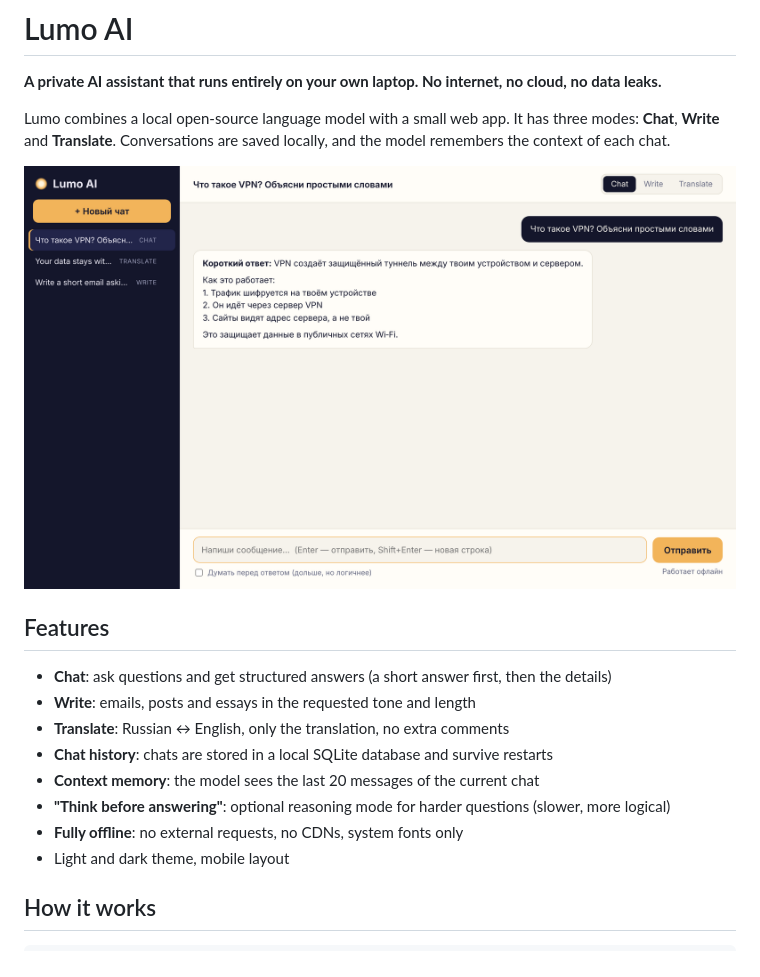
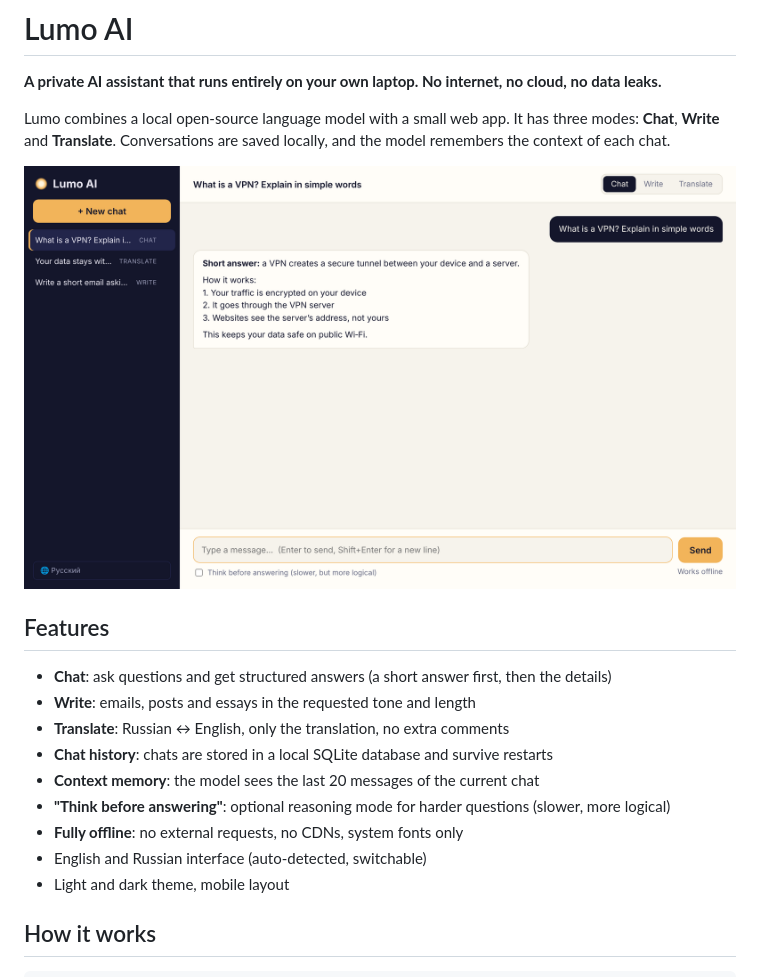
Before and after one commit to surnova2703/lumelle, a Markdown page: README.md, the part around the change. Rendered like a GitHub page; pictures changed too: docs/screenshot-en.png (added).

Commit message:
Interface: English and Russian language switch; English screenshot in the EN presentation

```diff
--- a/README.md
+++ b/README.md
@@ -4,7 +4,7 @@
 
 Lumo combines a local open-source language model with a small web app. It has three modes: **Chat**, **Write** and **Translate**. Conversations are saved locally, and the model remembers the context of each chat.
 
-![Lumo AI interface](docs/screenshot.png)
+![Lumo AI interface](docs/screenshot-en.png)
 
 ## Features
 
@@ -15,6 +15,7 @@ Lumo combines a local open-source language model with a small web app. It has th
 - **Context memory**: the model sees the last 20 messages of the current chat
 - **"Think before answering"**: optional reasoning mode for harder questions (slower, more logical)
 - **Fully offline**: no external requests, no CDNs, system fonts only
+- English and Russian interface (auto-detected, switchable)
 - Light and dark theme, mobile layout
 
 ## How it works
```
Also changed, not shown: 5 other files.
